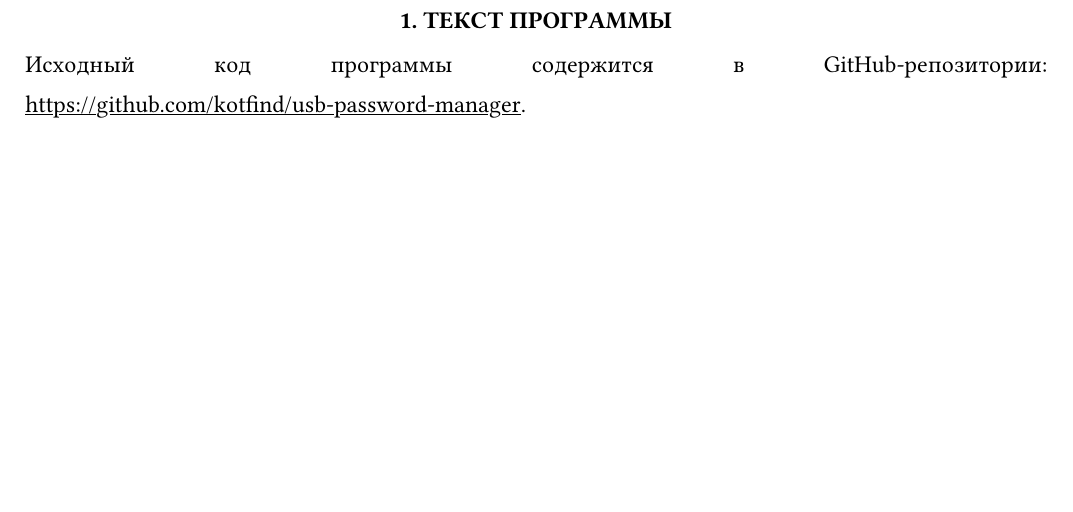
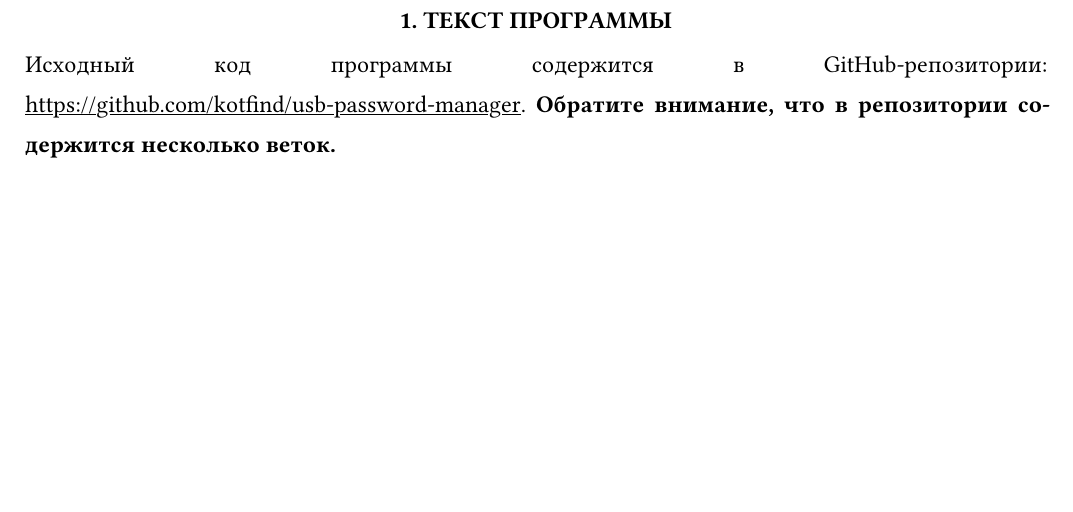
Before and after one commit to kotfind/upm, a Typst document (doc/ToP/main.typ): part of page 4 of 4, cut so that both start at the same text. Compiled offline with Typst 0.15; a missing font is replaced by an installed copy or a similar font.

Commit message:
doc: mention multiple brances

```diff
--- a/doc/ToP/main.typ
+++ b/doc/ToP/main.typ
@@ -7,3 +7,4 @@
 
 Исходный код программы содержится в GitHub-репозитории:
 #box(underline(link("https://github.com/kotfind/usb-password-manager"))).
+*Обратите внимание, что в репозитории содержится несколько веток.*
```
Also changed, not shown: doc/ToP/Чубий_Текст_программы.pdf.
